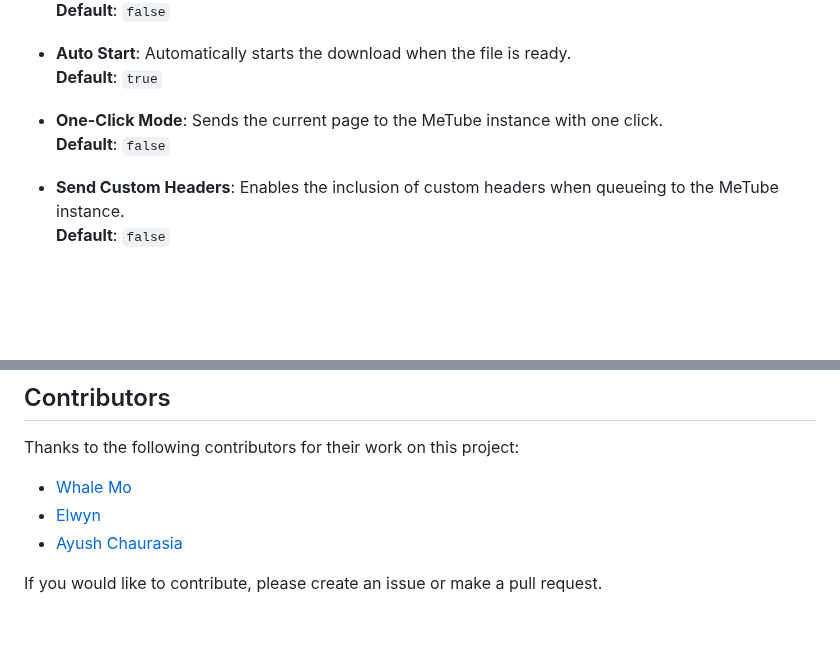
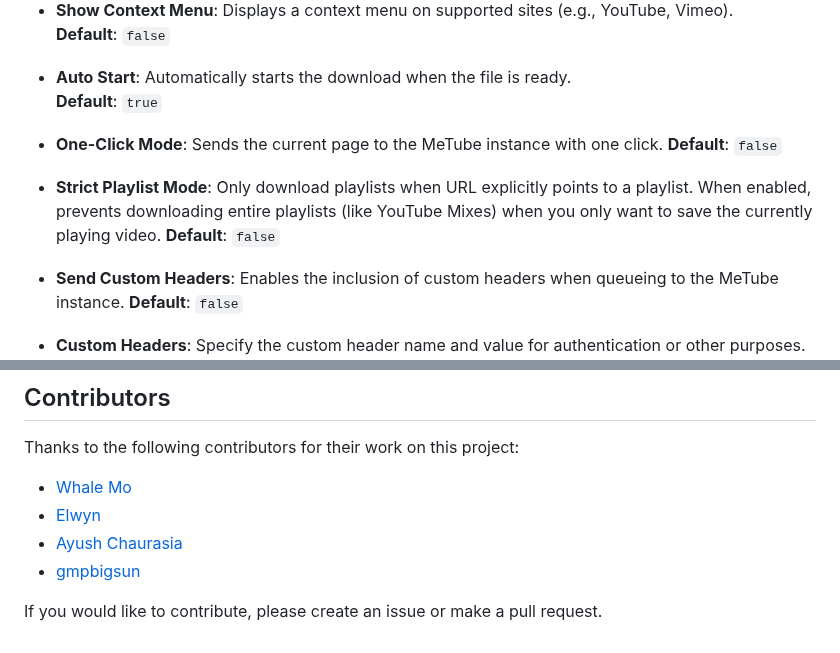
Before and after one commit to nanocortex/metube-firefox-addon, a Markdown page: README.md, 2 parts joined by grey strips. Rendered like a GitHub page; blank space fills up the shorter version.

Commit message:
Update README.md with Strict Playlist Mode settings

```diff
--- a/README.md
+++ b/README.md
@@ -66,6 +66,9 @@ If your MeTube instance is behind SSO authentication (e.g., Authentik, Authelia,
 - **One-Click Mode**: Sends the current page to the MeTube instance with one click.
   **Default**: `false`
 
+- **Strict Playlist Mode**: Only download playlists when URL explicitly points to a playlist. When enabled, prevents downloading entire playlists (like YouTube Mixes) when you only want to save the currently playing video.
+  **Default**: `false`
+
 - **Send Custom Headers**: Enables the inclusion of custom headers when queueing to the MeTube instance.
   **Default**: `false`
 
@@ -100,5 +103,6 @@ Thanks to the following contributors for their work on this project:
 -  [Whale Mo](https://github.com/ncwhale)
 -  [Elwyn](https://github.com/elwynelwyn)
 -  [Ayush Chaurasia](https://github.com/ayushc137)
+-  [gmpbigsun](https://github.com/gmpbigsun)
 
 If you would like to contribute, please create an issue or make a pull request.
```
